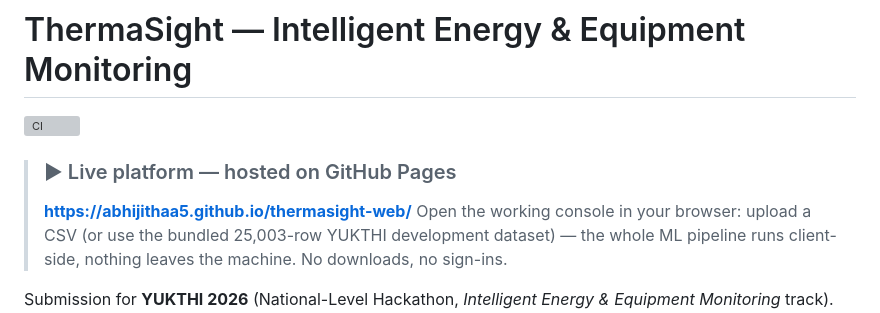
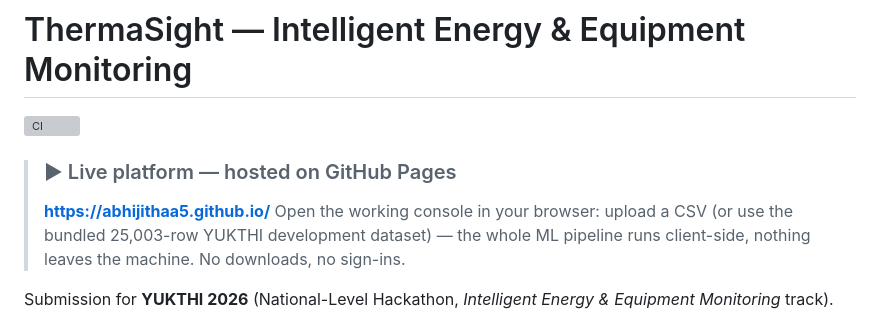
Before and after one commit to AbhijithAA5/thermasight, a Markdown page: README.md, the part around the change. GitHub-like rendering; grey boxes are pictures that could not be loaded.

Commit message:
docs: live platform link -> abhijithaa5.github.io (account-root Pages)

```diff
--- a/README.md
+++ b/README.md
@@ -3,7 +3,7 @@
 [![CI](https://github.com/AbhijithAA5/thermasight/actions/workflows/ci.yml/badge.svg)](https://github.com/AbhijithAA5/thermasight/actions/workflows/ci.yml)
 
 > ### ▶ Live platform — hosted on GitHub Pages
-> **https://abhijithaa5.github.io/thermasight-web/**
+> **https://abhijithaa5.github.io/**
 > Open the working console in your browser: upload a CSV (or use the bundled 25,003-row YUKTHI development dataset) — the whole ML pipeline runs client-side, nothing leaves the machine. No downloads, no sign-ins.
 
 Submission for **YUKTHI 2026** (National-Level Hackathon, *Intelligent Energy &
```
